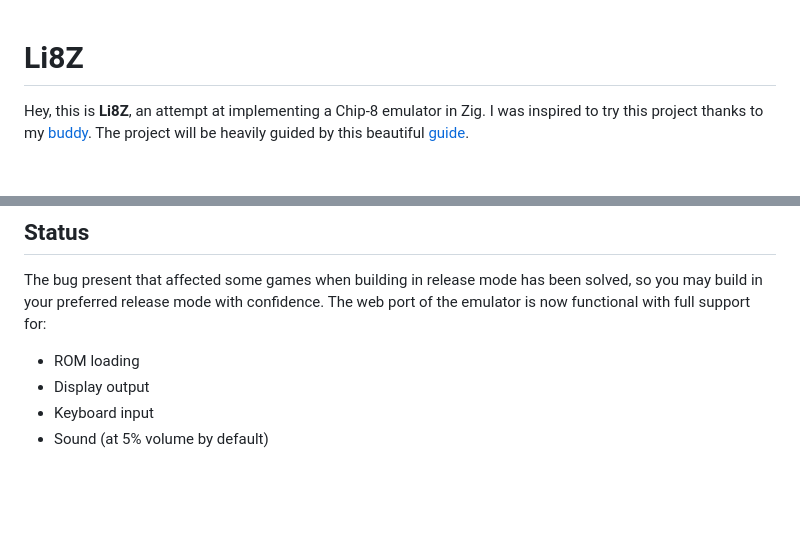
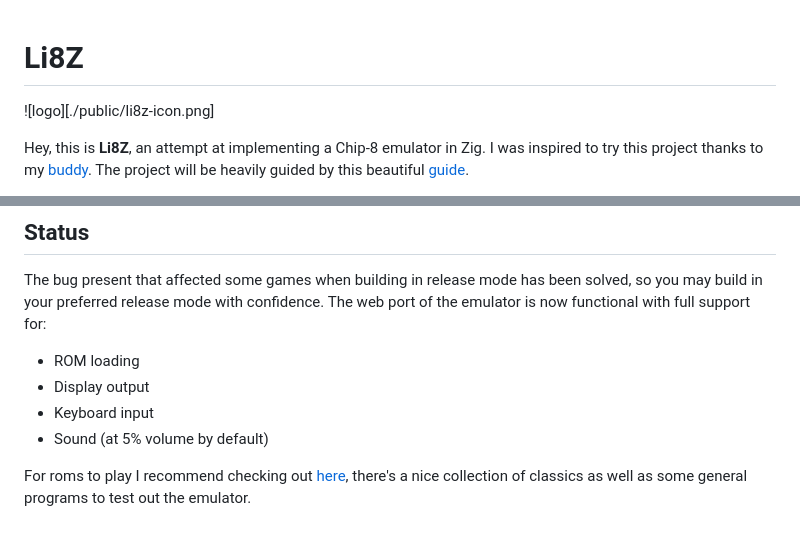
Before and after one commit to Kapongoboy/li8z, a Markdown page: README.md, 2 parts joined by grey strips. GitHub-like rendering; blank space fills up the shorter version.

Commit message:
docs: add ROM recommendation link to README

```diff
--- a/README.md
+++ b/README.md
@@ -1,4 +1,5 @@
 # Li8Z
+![logo][./public/li8z-icon.png]
 
 Hey, this is **Li8Z**, an attempt at implementing a Chip-8 emulator in Zig. I
 was inspired to try this project thanks to my
@@ -109,3 +110,5 @@ The web port of the emulator is now functional with full support for:
 - Display output
 - Keyboard input
 - Sound (at 5% volume by default)
+
+For roms to play I recommend checking out [here](https://github.com/kripod/chip8-roms), there's a nice collection of classics as well as some general programs to test out the emulator.
```
